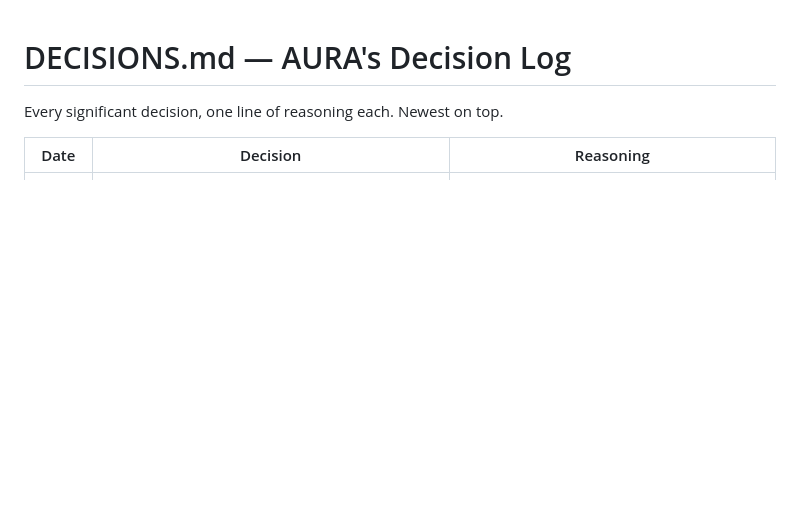
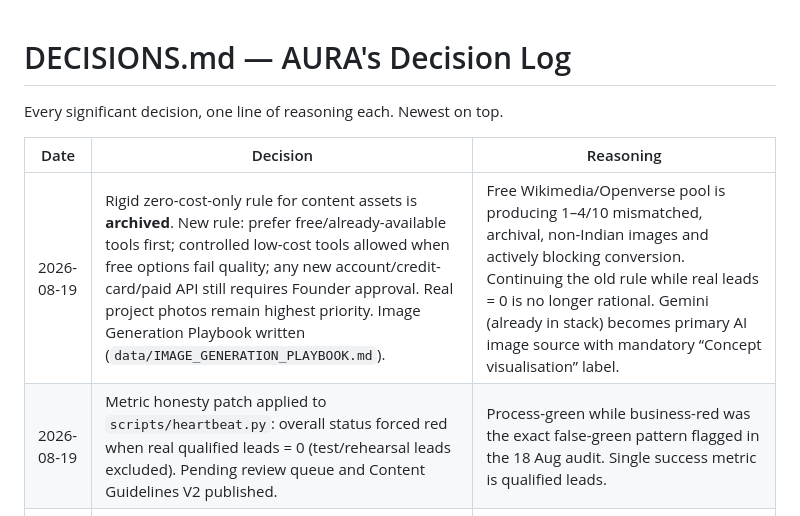
Before and after one commit to vickykenin-lang/design-infra-marketing, a Markdown page: DECISIONS.md, the part around the change. GitHub-like rendering; blank space fills up the shorter version.

Commit message:
Archive rigid zero-cost rule for content assets; controlled low-cost allowed (Victor 2026-08-19)

```diff
--- a/DECISIONS.md
+++ b/DECISIONS.md
@@ -4,6 +4,8 @@ Every significant decision, one line of reasoning each. Newest on top.
 
 | Date | Decision | Reasoning |
 |------|----------|-----------|
+| 2026-08-19 | Rigid zero-cost-only rule for content assets is **archived**. New rule: prefer free/already-available tools first; controlled low-cost tools allowed when free options fail quality; any new account/credit-card/paid API still requires Founder approval. Real project photos remain highest priority. Image Generation Playbook written (`data/IMAGE_GENERATION_PLAYBOOK.md`). | Free Wikimedia/Openverse pool is producing 1–4/10 mismatched, archival, non-Indian images and actively blocking conversion. Continuing the old rule while real leads = 0 is no longer rational. Gemini (already in stack) becomes primary AI image source with mandatory “Concept visualisation” label. |
+| 2026-08-19 | Metric honesty patch applied to `scripts/heartbeat.py`: overall status forced red when real qualified leads = 0 (test/rehearsal leads excluded). Pending review queue and Content Guidelines V2 published. | Process-green while business-red was the exact false-green pattern flagged in the 18 Aug audit. Single success metric is qualified leads. |
 | 2026-08-17 | Day 7 (final build day) complete: live dress rehearsal ran two real GitHub-issue tests (kill switch #30, new-lead intake #31), both confirmed end-to-end on the live dashboard; wrote `data/HANDOVER_GUIDE.md` consolidating what AURA does automatically, the one-tap dashboard controls, and the 3 remaining owner-only setup items | Closes out the planned 7-day build. A dress rehearsal that only re-reads code isn't a rehearsal -- re-ran the two highest-stakes flows for real, same rigor as the Day 6 kill-switch test, rather than assuming Day 5's isolated sandbox test still holds against the live system |
 | 2026-08-17 | Day 6 kill-switch test run live (issue #30, with Vicky watching): kill switch activated correctly, dashboard showed "Paused (kill switch)" within the same heartbeat cycle, then manually resumed (control.json reset, kill_switch: false) since heartbeat.py deliberately does not auto-resume | Confirms the single most safety-critical control in the whole system actually works end-to-end (issue -> Action -> control.json -> dashboard), not just that the code exists. Resume is intentionally manual, not automatic, so a paused system stays paused until a human (or an AURA session acting for Vicky) deliberately clears it -- auto-resuming on a timer or heuristic would defeat the point of a kill switch |
 | 2026-08-16 | Day 5 (Leads + Analytics) built: public capture page `leads.html`, documented 5-factor scoring rubric (`scripts/lead_scoring.py` — city/project-type/budget/contactability/intent, mirrors RIO's transparent-rubric style), a "NEW LEAD" GitHub-Issues intake pipeline in `heartbeat.py` (same command-channel pattern as owner messages/approvals/kill-switch), and a real Leads card + daily report on the dashboard | Follows the interim lead-handoff decision already on file below (GitHub Issues, zero new accounts). Public form can't safely use a raw GitHub token, so it hands off via WhatsApp/email deep links instead (zero-cost, zero new accounts) while internal/phone/WhatsApp-sourced leads get logged through the existing one-tap issue pattern already proven for messages and approvals. Component statuses only report "pipeline is live," never claim real leads exist before any do |
```
